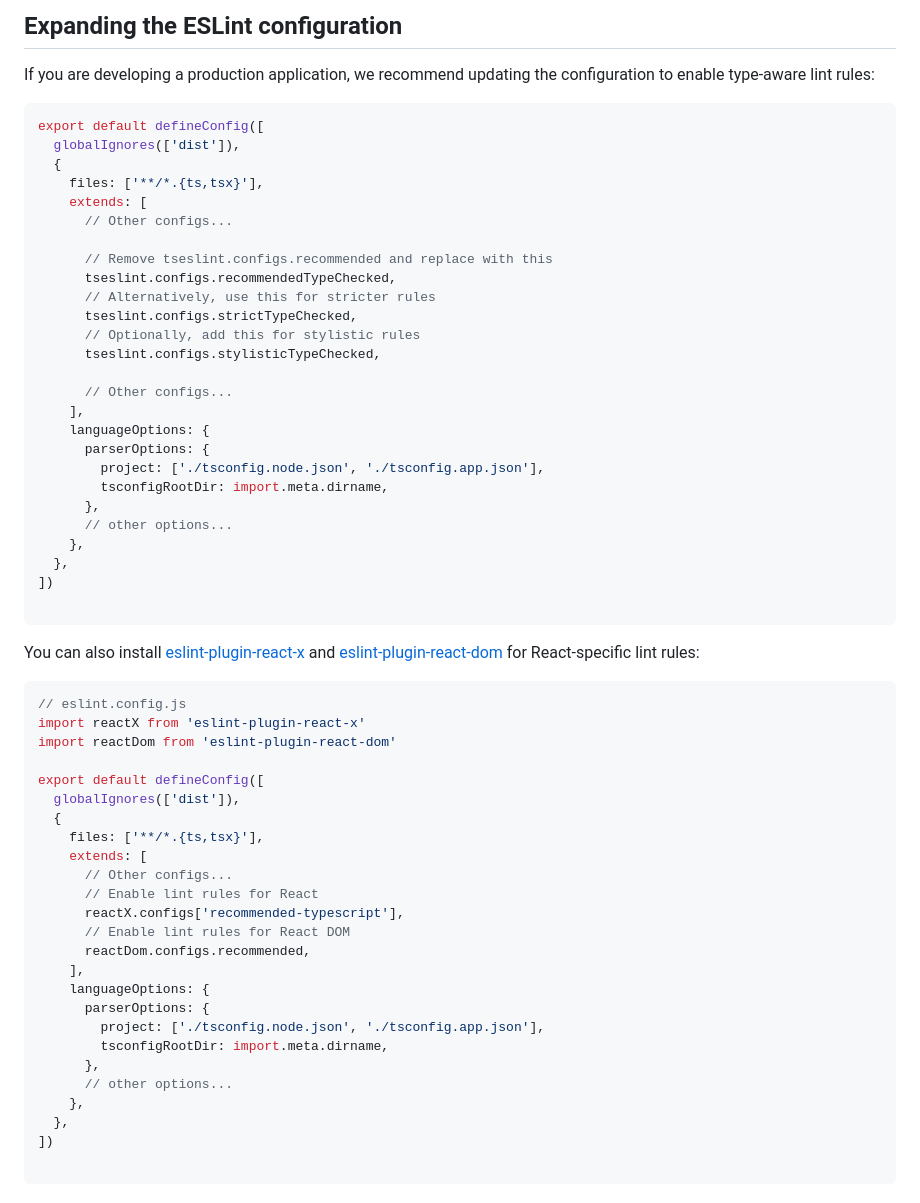
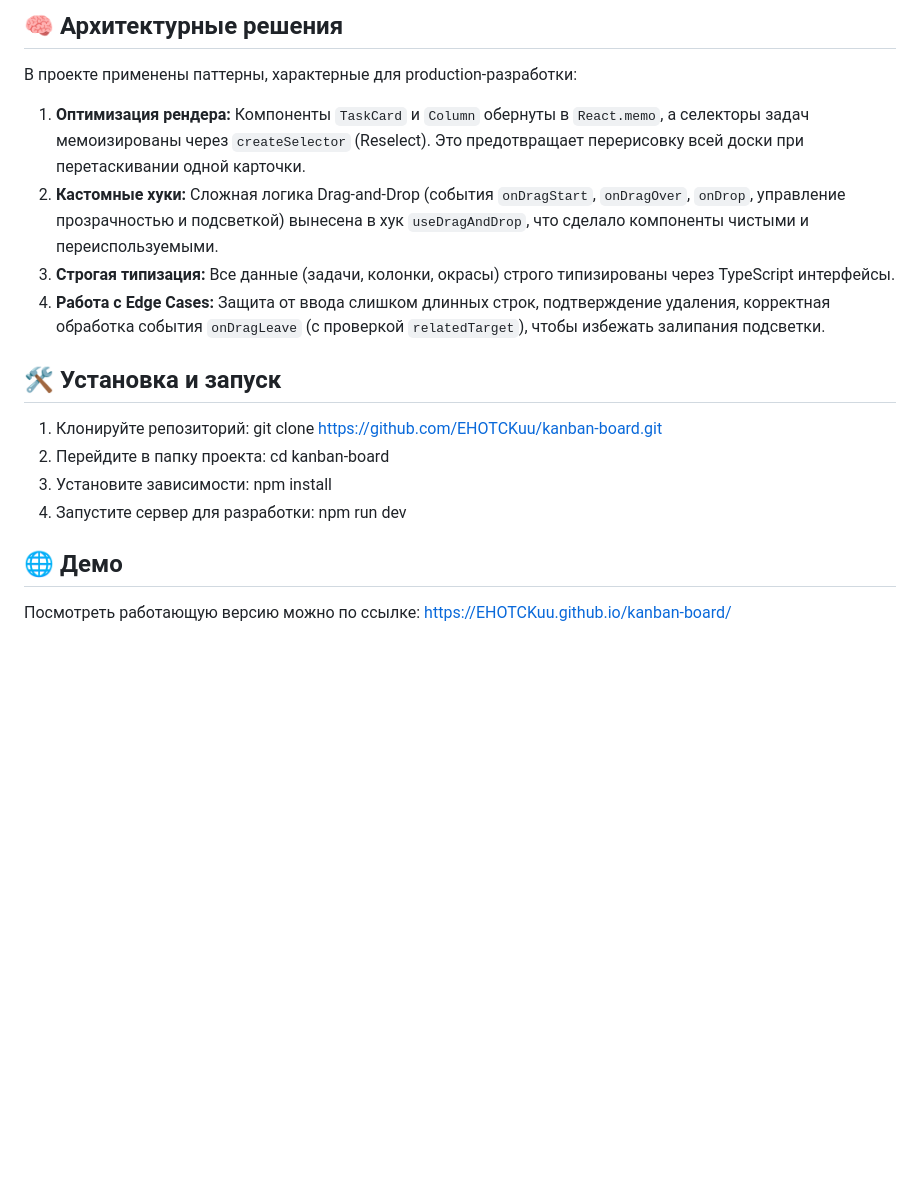
Before and after one commit to EHOTCKuu/kanban-board, a Markdown page: README.md, the part around one of its changes. Drawn GitHub-style; blank space fills up the shorter version.

````diff
--- a/README.md
+++ b/README.md
@@ -13,63 +31,21 @@ The React Compiler is not enabled on this template because of its impact on dev
 
-## Expanding the ESLint configuration
+## 🧠 Архитектурные решения
+В проекте применены паттерны, характерные для production-разработки:
+1.  **Оптимизация рендера:** Компоненты `TaskCard` и `Column` обернуты в `React.memo`, а селекторы задач мемоизированы через `createSelector` (Reselect). Это предотвращает перерисовку всей доски при перетаскивании одной карточки.
+2.  **Кастомные хуки:** Сложная логика Drag-and-Drop (события `onDragStart`, `onDragOver`, `onDrop`, управление прозрачностью и подсветкой) вынесена в хук `useDragAndDrop`, что сделало компоненты чистыми и переиспользуемыми.
+3.  **Строгая типизация:** Все данные (задачи, колонки, окрасы) строго типизированы через TypeScript интерфейсы.
+4.  **Работа с Edge Cases:** Защита от ввода слишком длинных строк, подтверждение удаления, корректная обработка события `onDragLeave` (с проверкой `relatedTarget`), чтобы избежать залипания подсветки.
 
-If you are developing a production application, we recommend updating the configuration to enable type-aware lint rules:
+## 🛠 Установка и запуск
 
-```js
-export default defineConfig([
-  globalIgnores(['dist']),
-  {
-    files: ['**/*.{ts,tsx}'],
-    extends: [
-      // Other configs...
+1. Клонируйте репозиторий:
+   git clone https://github.com/EHOTCKuu/kanban-board.git
+2. Перейдите в папку проекта:
+   cd kanban-board
+3. Установите зависимости:
+   npm install
+4. Запустите сервер для разработки:
+   npm run dev
 
-      // Remove tseslint.configs.recommended and replace with this
-      tseslint.configs.recommendedTypeChecked,
-      // Alternatively, use this for stricter rules
-      tseslint.configs.strictTypeChecked,
-      // Optionally, add this for stylistic rules
-      tseslint.configs.stylisticTypeChecked,
-
-      // Other configs...
-    ],
-    languageOptions: {
-      parserOptions: {
-        project: ['./tsconfig.node.json', './tsconfig.app.json'],
-        tsconfigRootDir: import.meta.dirname,
-      },
-      // other options...
-    },
-  },
-])
-
-```
-
-You can also install [eslint-plugin-react-x](https://npmx.dev/package/eslint-plugin-react-x) and [eslint-plugin-react-dom](https://npmx.dev/package/eslint-plugin-react-dom) for React-specific lint rules:
-
-```js
-// eslint.config.js
-import reactX from 'eslint-plugin-react-x'
-import reactDom from 'eslint-plugin-react-dom'
-
-export default defineConfig([
-  globalIgnores(['dist']),
-  {
-    files: ['**/*.{ts,tsx}'],
-    extends: [
-      // Other configs...
-      // Enable lint rules for React
-      reactX.configs['recommended-typescript'],
-      // Enable lint rules for React DOM
-      reactDom.configs.recommended,
-    ],
-    languageOptions: {
-      parserOptions: {
-        project: ['./tsconfig.node.json', './tsconfig.app.json'],
-        tsconfigRootDir: import.meta.dirname,
-      },
-      // other options...
-    },
-  },
-])
-
-```
+## 🌐 Демо
+Посмотреть работающую версию можно по ссылке: [https://EHOTCKuu.github.io/kanban-board/](https://EHOTCKuu.github.io/kanban-board/)
````
Also changed, not shown: other parts of README.md (+25 -7 lines), docs/main-board.png (added), docs/task-modal.png (added), 2 other files.
